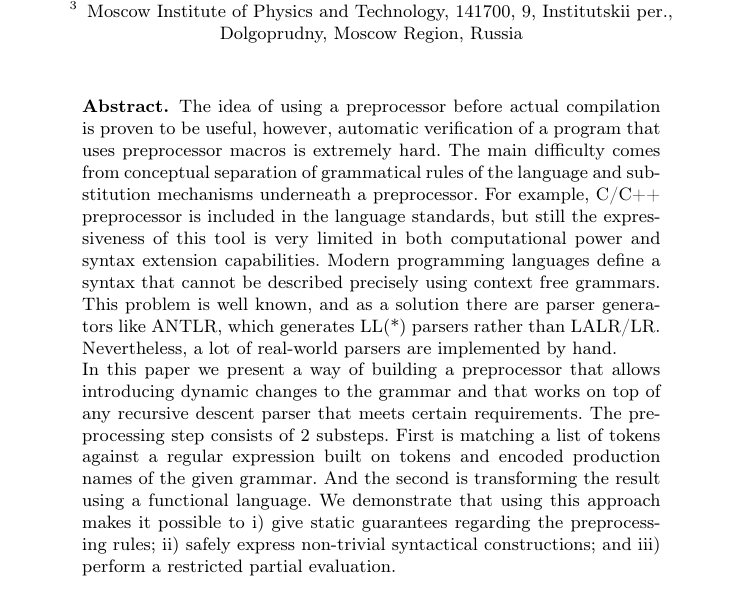
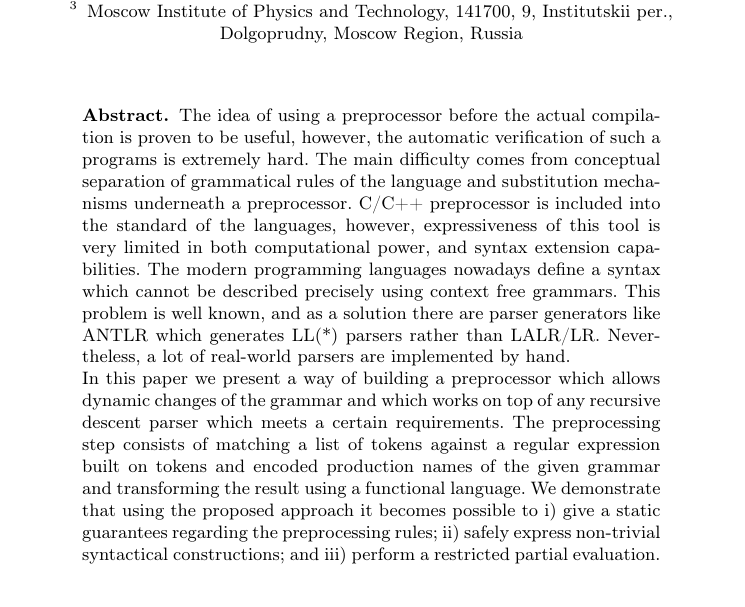
Before and after one commit to junniest/bach_test_repo, a LaTeX thesis (paper/paper.tex): part of page 1 of 15, cut so that both start at the same text. Compiled offline with pdfLaTeX.

Commit message:
Revert "Paper:abstract text fixes"
This reverts commit 21b98aac181551b03ed6e8f1b37567b50faf999e.

```diff
--- a/paper/paper.tex
+++ b/paper/paper.tex
@@ -46,27 +46,32 @@
 \maketitle
 
 \begin{abstract}
-The idea of using a preprocessor before actual compilation is proven to be
-useful, however, automatic verification of a program that uses preprocessor
-macros is extremely hard.  The main difficulty comes from conceptual separation
-of grammatical rules of the language and substitution mechanisms underneath a
-preprocessor.  For example, C/C++ preprocessor is included in the language
-standards, but still the expressiveness of this tool is very limited in both
-computational power and syntax extension capabilities.  Modern programming
-languages define a syntax that cannot be described precisely using context free
-grammars.  This problem is well known, and as a solution there are parser
-generators like ANTLR, which generates LL(*) parsers rather than LALR/LR.
-Nevertheless, a lot of real-world parsers are implemented by hand.
+The idea of using a preprocessor before the actual compilation
+is proven to be useful, however, the automatic verification of
+such a programs is extremely hard.  The main difficulty comes
+from conceptual separation of grammatical rules of the language
+and substitution mechanisms underneath a preprocessor.  C/C++
+preprocessor is included into the standard of the languages,
+however, expressiveness of this tool is very limited in both
+computational power, and syntax extension capabilities.  The
+modern programming languages nowadays define a syntax which
+cannot be described precisely using context free grammars.
+This problem is well known, and as a solution there are parser
+generators like ANTLR which generates LL(*) parsers rather than
+LALR/LR.  Nevertheless, a lot of real-world parsers are
+implemented by hand.
 
-In this paper we present a way of building a preprocessor that allows
-introducing dynamic changes to the grammar and that works on top of any
-recursive descent parser that meets certain requirements.  The preprocessing
-step consists of 2 substeps. First is matching a list of tokens against a
-regular expression built on tokens and encoded production names of the given
-grammar. And the second is transforming the result using a functional language.
-We demonstrate that using this approach makes it possible to i) give static
-guarantees regarding the preprocessing rules; ii) safely express non-trivial
-syntactical constructions; and iii) perform a restricted partial evaluation.
+In this paper we present a way of building a preprocessor which
+allows dynamic changes of the grammar and which works on top of
+any recursive descent parser which meets a certain requirements.
+The preprocessing step consists of matching a list of tokens
+against a regular expression built on tokens and encoded
+production names of the given grammar and transforming the
+result using a functional language.  We demonstrate that using
+the proposed approach it becomes possible to i) give a static
+guarantees regarding the preprocessing rules; ii) safely express
+non-trivial syntactical constructions; and iii) perform a
+restricted partial evaluation.
 \end{abstract}
 
 \input{intro.tex}
```
Also changed, not shown: paper/automata_figures.pdf (deleted), paper/paper.pdf.
